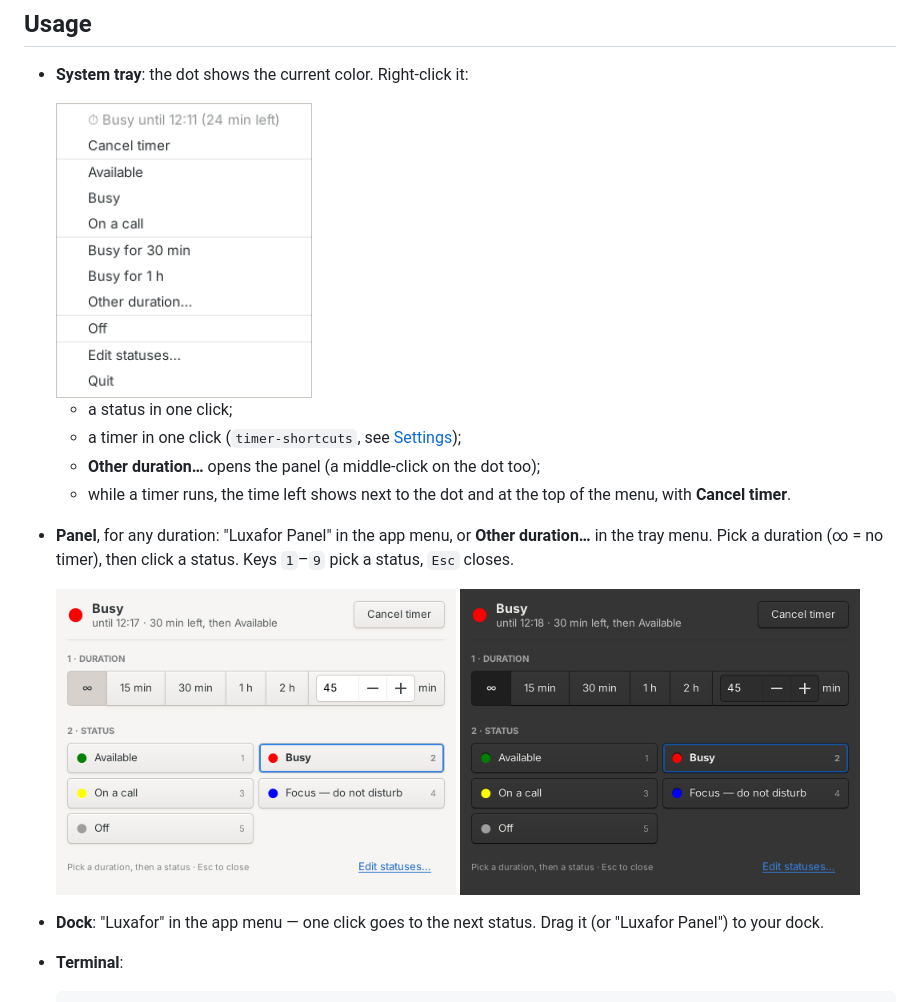
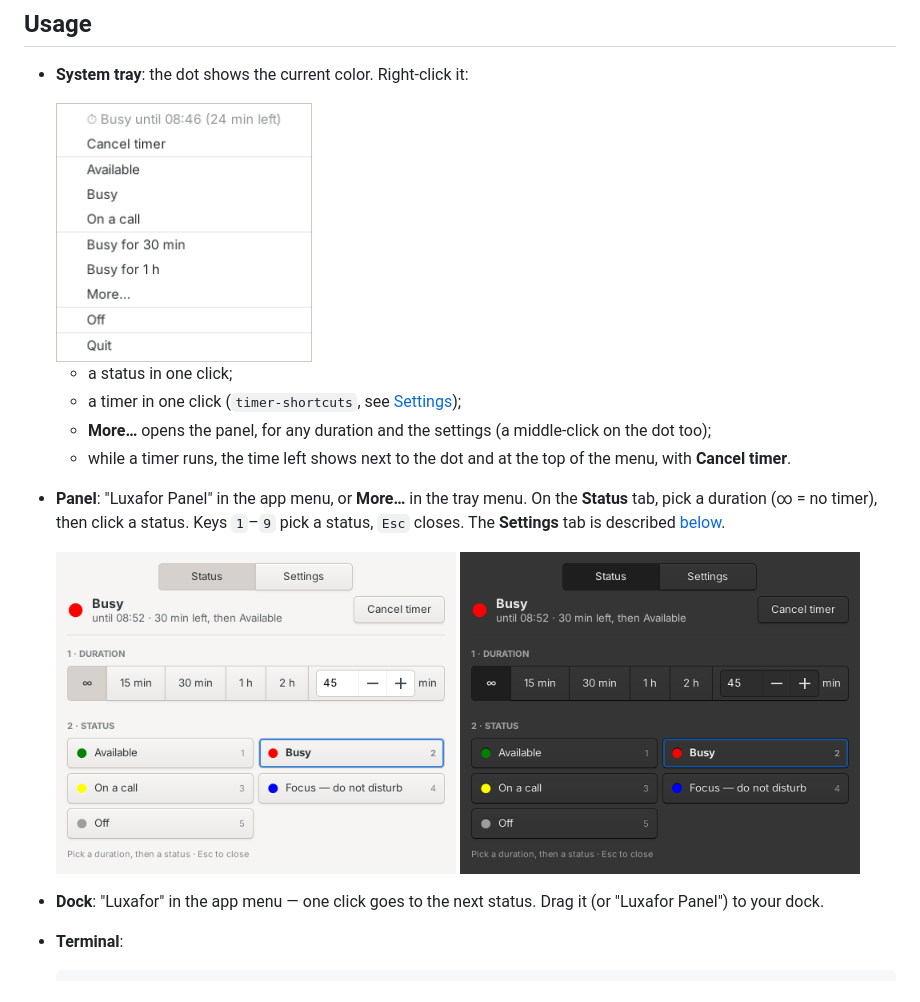
Before and after one commit to NevilleDubuis/luxafor-status-linux, a Markdown page: README.md, the part around one of its changes. Drawn GitHub-style; pictures changed too: docs/menu.png, docs/panel-dark.png, docs/panel.png.

```diff
--- a/README.md
+++ b/README.md
@@ -92,12 +92,14 @@ Options:
 
   - a status in one click;
   - a timer in one click (`timer-shortcuts`, see [Settings](#settings));
-  - **Other duration…** opens the panel (a middle-click on the dot too);
+  - **More…** opens the panel, for any duration and the settings (a
+    middle-click on the dot too);
   - while a timer runs, the time left shows next to the dot and at the top of
     the menu, with **Cancel timer**.
-- **Panel**, for any duration: "Luxafor Panel" in the app menu, or **Other
-  duration…** in the tray menu. Pick a duration (∞ = no timer), then click a
-  status. Keys `1`–`9` pick a status, `Esc` closes.
+- **Panel**: "Luxafor Panel" in the app menu, or **More…** in the tray menu.
+  On the **Status** tab, pick a duration (∞ = no timer), then click a status.
+  Keys `1`–`9` pick a status, `Esc` closes. The **Settings** tab is described
+  [below](#customizing-statuses).
 
   <img src="docs/panel.png" alt="The Luxafor panel, light: current status and timer, one button per status, durations" width="400"> <img src="docs/panel-dark.png" alt="The same panel in dark mode" width="400">
 
```
Also changed, not shown: other parts of README.md (+19 -6 lines), CONTRIBUTING.md (+3 -1 lines), docs/settings-dark.png (added), docs/settings.png (added), 8 other files.
